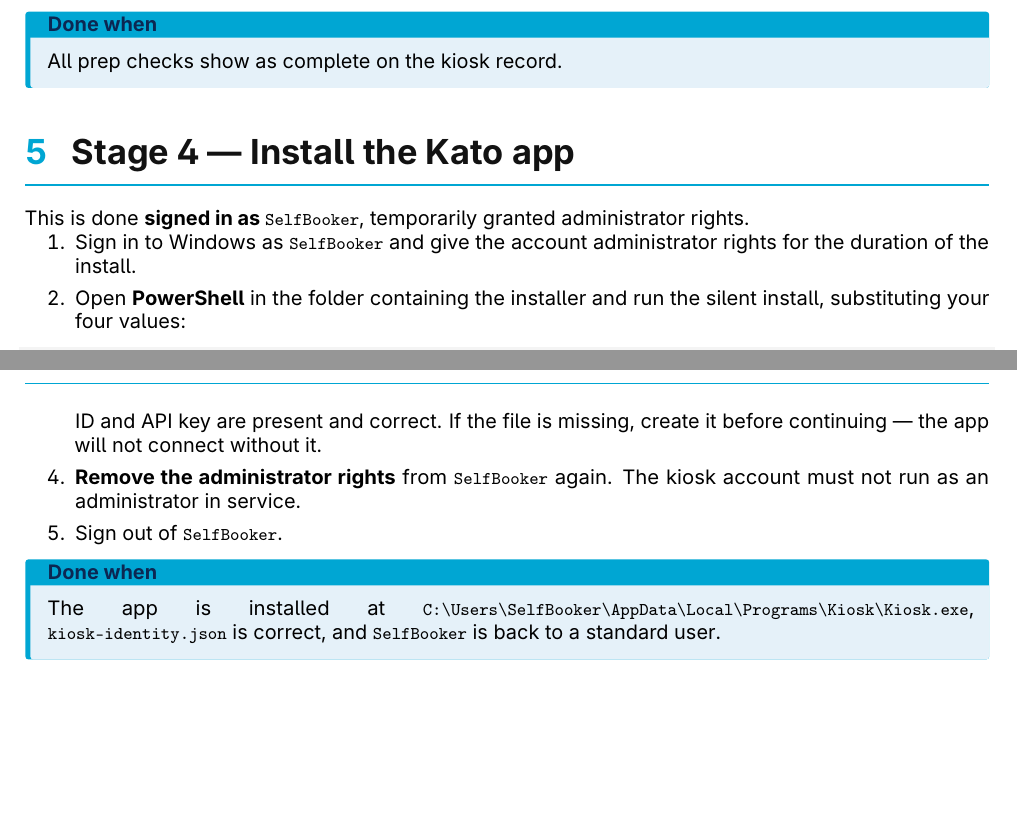
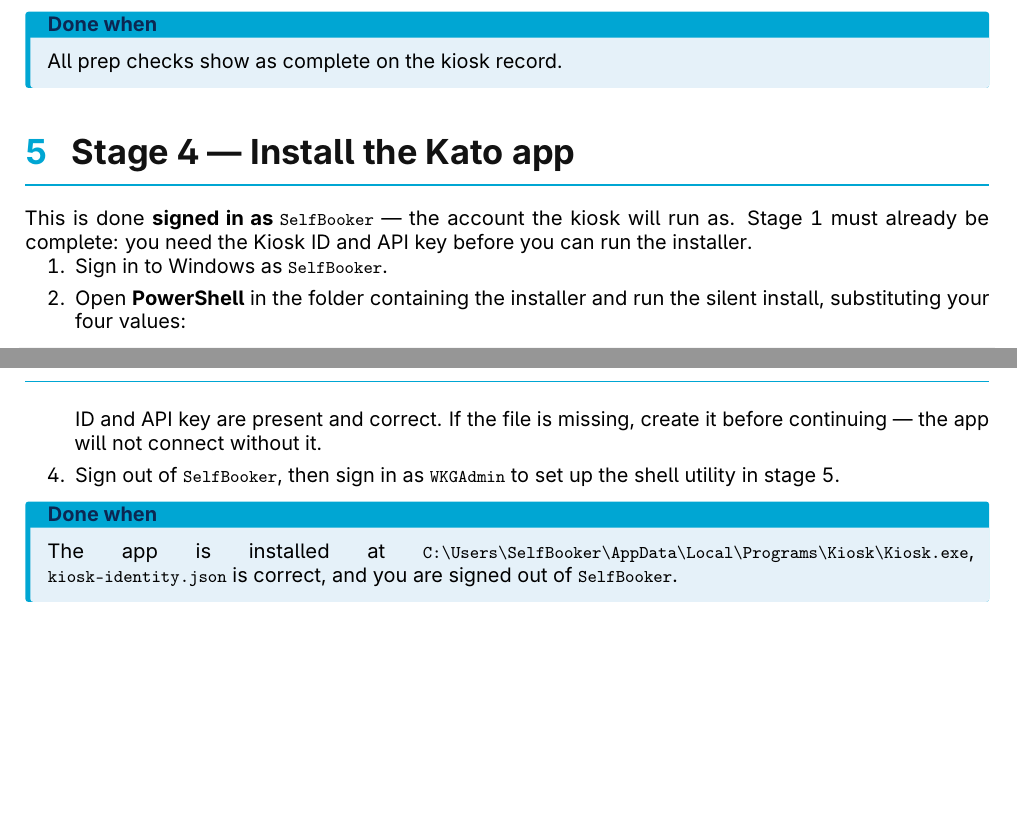
Before and after one commit to vedant-kalbag-wkg/kato-installation-guide, a LaTeX document (Kato_Kiosk_Installation_Guide.tex): two parts of pages 8 and 9 of 13, joined at a grey line, cut so that both start at the same text, the shorter picture padded with empty space. Compiled offline with pdfLaTeX.

Commit message:
Correct stage 4 to the documented SelfBooker install process
Remove the admin-rights grant/removal steps, which came from an outdated
note and are not part of the process in the Installation Guide. The app is
installed while signed in as SelfBooker, kiosk-identity.json is checked,
then sign out and switch to WKGAdmin for the shell utility. Drops the
matching final-checklist row and the SLUtility elevation claim.

Co-Authored-By: Claude Opus 5 (1M context) <noreply@anthropic.com>
Claude-Session: https://claude.ai/code/session_01TaBcvW8JSDpjx2Gn5iim5X

```diff
--- a/Kato_Kiosk_Installation_Guide.tex
+++ b/Kato_Kiosk_Installation_Guide.tex
@@ -502,12 +502,12 @@
 %=====================================================================
 \section{Stage 4 --- Install the Kato app}
 
-This is done \textbf{signed in as \wpath{SelfBooker}}, temporarily
-granted administrator rights.
+This is done \textbf{signed in as \wpath{SelfBooker}} --- the account the
+kiosk will run as. Stage~1 must already be complete: you need the Kiosk ID
+and API key before you can run the installer.
 
 \begin{enumerate}
-  \item Sign in to Windows as \wpath{SelfBooker} and give the account
-        administrator rights for the duration of the install.
+  \item Sign in to Windows as \wpath{SelfBooker}.
 
   \item Open \textbf{PowerShell} in the folder containing the installer
         and run the silent install, substituting your four values:
@@ -544,18 +544,15 @@
         create it before continuing --- the app will not connect
         without it.
 
-  \item \textbf{Remove the administrator rights} from \wpath{SelfBooker}
-        again. The kiosk account must not run as an administrator in
-        service.
-
-  \item Sign out of \wpath{SelfBooker}.
+  \item Sign out of \wpath{SelfBooker}, then sign in as \wpath{WKGAdmin}
+        to set up the shell utility in stage~5.
 \end{enumerate}
 
 \begin{wkinfo}[Done when]
 The app is installed at
 \wpath{C:\textbackslash Users\textbackslash SelfBooker\textbackslash AppData\textbackslash Local\textbackslash Programs\textbackslash Kiosk\textbackslash Kiosk.exe},
-\wpath{kiosk-identity.json} is correct, and \wpath{SelfBooker} is back to
-a standard user.
+\wpath{kiosk-identity.json} is correct, and you are signed out of
+\wpath{SelfBooker}.
 \end{wkinfo}
 
 %=====================================================================
```
Also changed, not shown: Kato_Kiosk_Installation_Guide.tex (10 more changed lines).
